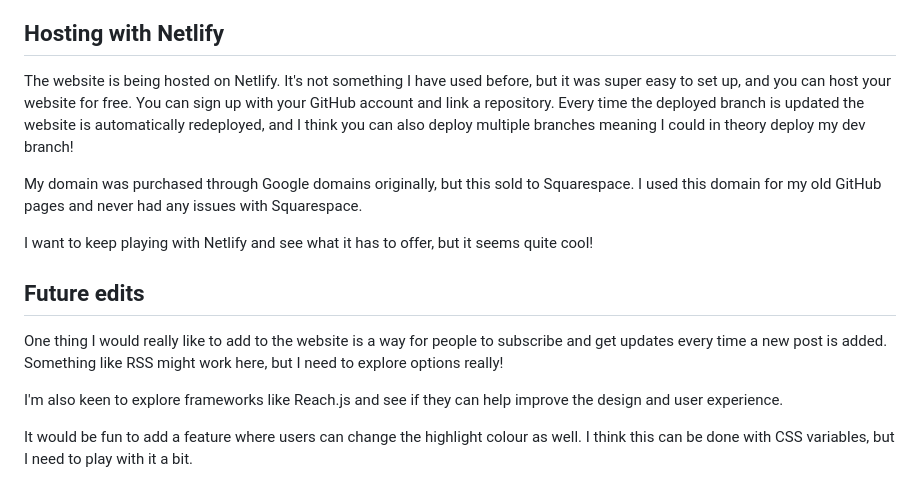
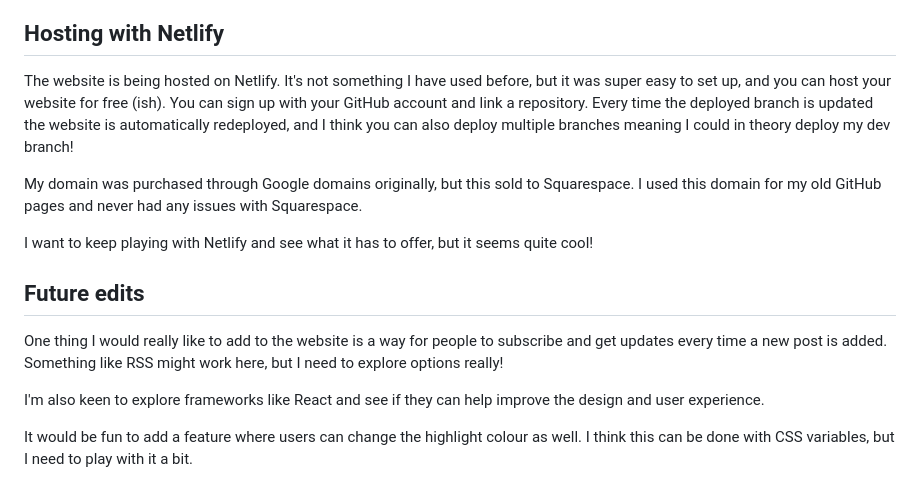
Before and after one commit to htjb/blog-website, a Markdown page: posts/20251021_makingThisWebsite.md, the part around the change. Rendered like a GitHub page.

Commit message:
spelling mistake and clarifying that netlify is free ish

```diff
--- a/posts/20251021_makingThisWebsite.md
+++ b/posts/20251021_makingThisWebsite.md
@@ -262,7 +262,7 @@ The final change was to make the navigation bar's position relative so that it m
 
 ## Hosting with Netlify
 
-The website is being hosted on Netlify. It's not something I have used before, but it was super easy to set up, and you can host your website for free. You can sign up with your GitHub account and link a repository. Every time the deployed branch is updated the website is automatically redeployed, and I think you can also deploy multiple branches meaning I could in theory deploy my dev branch!
+The website is being hosted on Netlify. It's not something I have used before, but it was super easy to set up, and you can host your website for free (ish). You can sign up with your GitHub account and link a repository. Every time the deployed branch is updated the website is automatically redeployed, and I think you can also deploy multiple branches meaning I could in theory deploy my dev branch!
 
 My domain was purchased through Google domains originally, but this sold to Squarespace. I used this domain for my old GitHub pages and never had any issues with Squarespace.
 
@@ -272,7 +272,7 @@ I want to keep playing with Netlify and see what it has to offer, but it seems q
 
 One thing I would really like to add to the website is a way for people to subscribe and get updates every time a new post is added. Something like RSS might work here, but I need to explore options really!
 
-I'm also keen to explore frameworks like Reach.js and see if they can help improve the design and user experience.
+I'm also keen to explore frameworks like React and see if they can help improve the design and user experience.
 
 It would be fun to add a feature where users can change the highlight colour as well. I think this can be done with CSS variables, but I need to play with it a bit.
 
```
